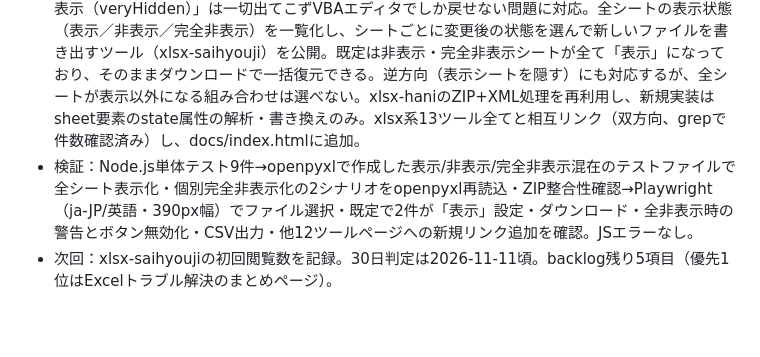
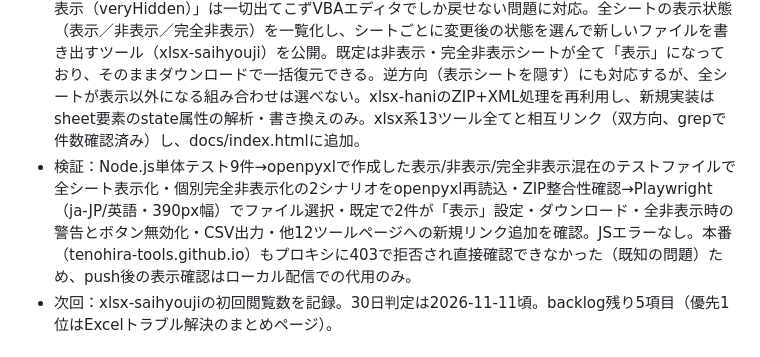
Before and after one commit to tenohira-tools/tenohira-tools.github.io, a Markdown page: state/log.md, the part around the change. Rendered like a GitHub page; blank space fills up the shorter version.

Commit message:
docs: 本番確認がプロキシ拒否で不可だった旨をログに追記

```diff
--- a/state/log.md
+++ b/state/log.md
@@ -4,7 +4,7 @@
 - 数値：GoatCounter取得は引き続きプロキシが403で拒否（既知の問題、escalations対応待ち）。前回10-11 17:33Z時点の値（累計8、個別30ページ全て0）から変化なし。health.md（32ページ・問題0件）・計測タグ・表記いずれも不備なし。
 - backlog旧1番「全シートを一括でCSVに」は2026-10-03の見送り欄で既に飽和判定済みの重複だったため、WebSearch2件で再確認した上で見送り欄に統合・削除し、旧3番「非表示シート一覧・再表示」に着手。
 - やったこと：通常の「非表示」はExcelの「再表示」ダイアログに出るが、VBAで設定する「完全非表示（veryHidden）」は一切出てこずVBAエディタでしか戻せない問題に対応。全シートの表示状態（表示／非表示／完全非表示）を一覧化し、シートごとに変更後の状態を選んで新しいファイルを書き出すツール（xlsx-saihyouji）を公開。既定は非表示・完全非表示シートが全て「表示」になっており、そのままダウンロードで一括復元できる。逆方向（表示シートを隠す）にも対応するが、全シートが表示以外になる組み合わせは選べない。xlsx-haniのZIP+XML処理を再利用し、新規実装はsheet要素のstate属性の解析・書き換えのみ。xlsx系13ツール全てと相互リンク（双方向、grepで件数確認済み）し、docs/index.htmlに追加。
-- 検証：Node.js単体テスト9件→openpyxlで作成した表示/非表示/完全非表示混在のテストファイルで全シート表示化・個別完全非表示化の2シナリオをopenpyxl再読込・ZIP整合性確認→Playwright（ja-JP/英語・390px幅）でファイル選択・既定で2件が「表示」設定・ダウンロード・全非表示時の警告とボタン無効化・CSV出力・他12ツールページへの新規リンク追加を確認。JSエラーなし。
+- 検証：Node.js単体テスト9件→openpyxlで作成した表示/非表示/完全非表示混在のテストファイルで全シート表示化・個別完全非表示化の2シナリオをopenpyxl再読込・ZIP整合性確認→Playwright（ja-JP/英語・390px幅）でファイル選択・既定で2件が「表示」設定・ダウンロード・全非表示時の警告とボタン無効化・CSV出力・他12ツールページへの新規リンク追加を確認。JSエラーなし。本番（tenohira-tools.github.io）もプロキシに403で拒否され直接確認できなかった（既知の問題）ため、push後の表示確認はローカル配信での代用のみ。
 - 次回：xlsx-saihyoujiの初回閲覧数を記録。30日判定は2026-11-11頃。backlog残り5項目（優先1位はExcelトラブル解決のまとめページ）。
 
 ## 2026-10-11 新規実験：数式を値に一括変換するツール（xlsx-atai）
```
